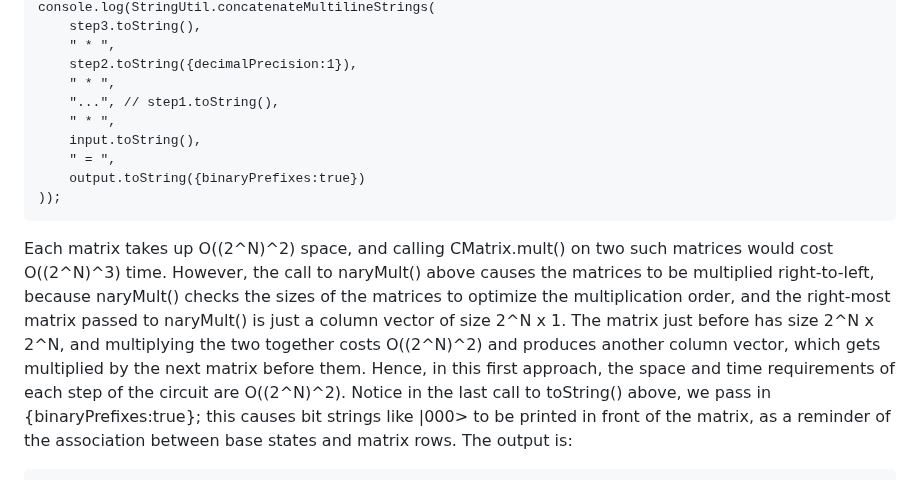
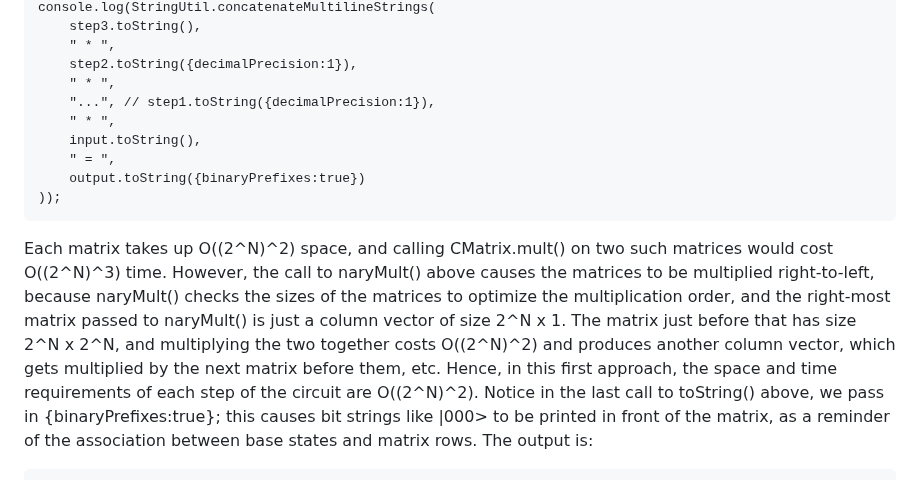
Before and after one commit to MJMcGuffin/muqcs.js, a Markdown page: README.md, the part around the change. GitHub-like rendering.

```diff
--- a/README.md
+++ b/README.md
@@ -97,7 +97,7 @@ To simulate a circuit, there are two approaches.  The first involves storing one
         " * ",
         step2.toString({decimalPrecision:1}),
         " * ",
-        "...", // step1.toString(),
+        "...", // step1.toString({decimalPrecision:1}),
         " * ",
         input.toString(),
         " = ",
@@ -105,7 +105,7 @@ To simulate a circuit, there are two approaches.  The first involves storing one
     ));
 
 Each matrix takes up O((2^N)^2) space, and calling CMatrix.mult() on two such matrices would cost O((2^N)^3) time.
-However, the call to naryMult() above causes the matrices to be multiplied right-to-left, because naryMult() checks the sizes of the matrices to optimize the multiplication order, and the right-most matrix passed to naryMult() is just a column vector of size 2^N x 1.  The matrix just before has size 2^N x 2^N, and multiplying the two together costs O((2^N)^2) and produces another column vector, which gets multiplied by the next matrix before them.
+However, the call to naryMult() above causes the matrices to be multiplied right-to-left, because naryMult() checks the sizes of the matrices to optimize the multiplication order, and the right-most matrix passed to naryMult() is just a column vector of size 2^N x 1.  The matrix just before that has size 2^N x 2^N, and multiplying the two together costs O((2^N)^2) and produces another column vector, which gets multiplied by the next matrix before them, etc.
 Hence, in this first approach, the space and time requirements of each step of the circuit are O((2^N)^2).
 Notice in the last call to toString() above, we pass in {binaryPrefixes:true}; this causes bit strings like |000> to be printed in front of the matrix, as a reminder of the association between base states and matrix rows.
 The output is:
```
